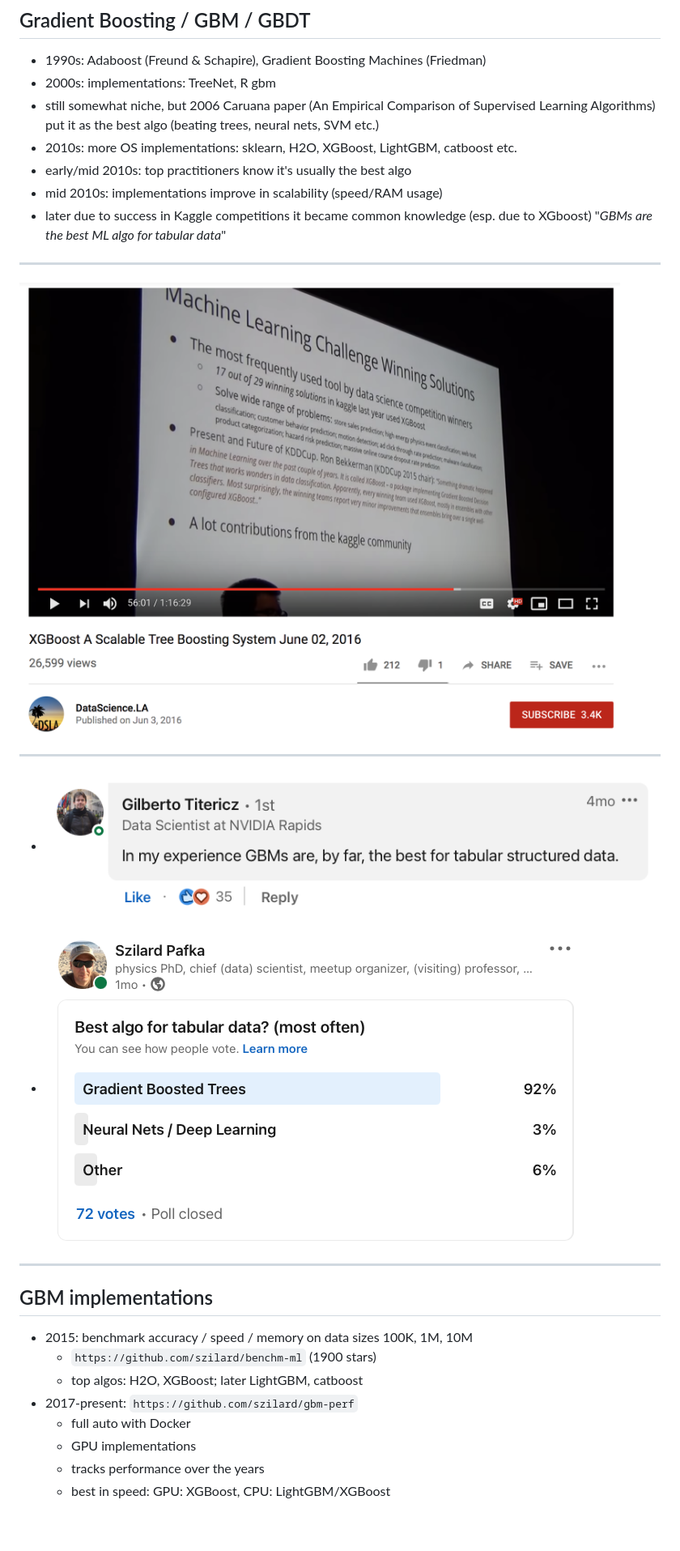
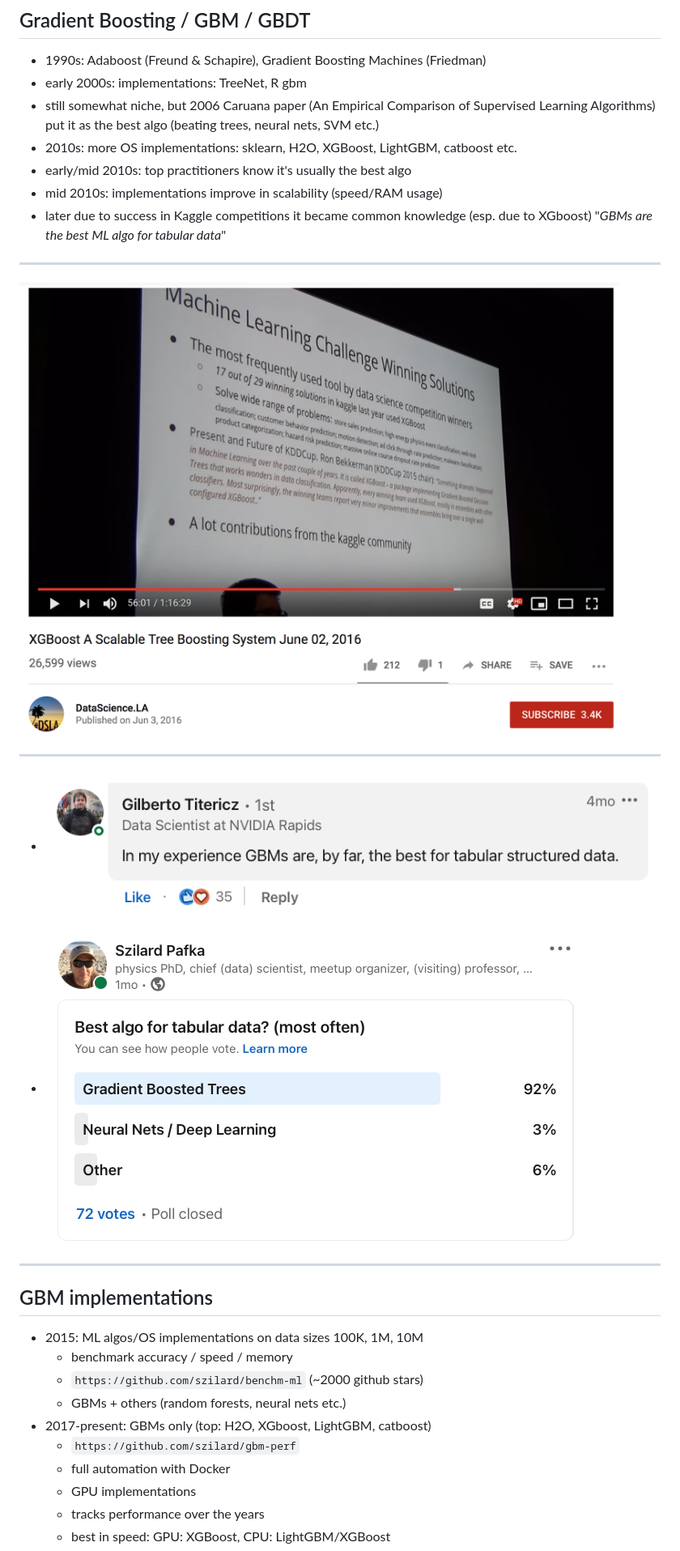
Before and after one commit to szilard/talk-xgb_ar3_r2, a Markdown page: slides.md, the part around one of its changes. Shown at 81% size. Drawn GitHub-style; blank space fills up the shorter version.

```diff
--- a/slides.md
+++ b/slides.md
@@ -52,7 +52,7 @@ December 2026
 ## Gradient Boosting / GBM / GBDT
 
 * 1990s: Adaboost (Freund & Schapire), Gradient Boosting Machines (Friedman)
-* 2000s: implementations: TreeNet, R gbm
+* early 2000s: implementations: TreeNet, R gbm
 * still somewhat niche, but 2006 Caruana paper (An Empirical Comparison of Supervised Learning Algorithms) put it as the best algo (beating trees, neural nets, SVM etc.)
 * 2010s: more OS implementations: sklearn, H2O, XGBoost, LightGBM, catboost etc.
 * early/mid 2010s: top practitioners know it's usually the best algo
@@ -61,7 +61,7 @@ December 2026
 
 ---
 
-![bg h:90%](images/p02-xgboost-talk-2016.png)
+![bg h:90%](images/p10-xgboost-talk-2016.png)
 
 ---
 
@@ -72,19 +72,25 @@ ul:first-of-type { text-align: left; }
 ul:last-of-type { text-align: right; }
 </style>
 
-- ![h:180](images/p03-gbm-best-comment.png)
+- ![h:180](images/p11a-gbm-best-comment.png)
 
-* ![h:420](images/p04-gbm-poll.png)
+* ![h:420](images/p11b-gbm-poll.png)
 
 ---
 
+<style scoped>
+section { justify-content: flex-start; padding-top: 40px; }
+</style>
+
 ## GBM implementations
 
-* 2015: benchmark accuracy / speed / memory on data sizes 100K, 1M, 10M
-    * `https://github.com/szilard/benchm-ml` (1900 stars)
-    * top algos: H2O, XGBoost; later LightGBM, catboost
-* 2017-present: `https://github.com/szilard/gbm-perf`
-    * full auto with Docker
+* 2015: ML algos/OS implementations on data sizes 100K, 1M, 10M
+    * benchmark accuracy / speed / memory
+    * `https://github.com/szilard/benchm-ml` (~2000 github stars)
+    * GBMs + others (random forests, neural nets etc.)
+* 2017-present: GBMs only (top: H2O, XGboost, LightGBM, catboost)
+    * `https://github.com/szilard/gbm-perf`
+    * full automation with Docker
     * GPU implementations
     * tracks performance over the years
     * best in speed: GPU: XGBoost, CPU: LightGBM/XGBoost
```
Also changed, not shown: other parts of slides.md (+87 -2 lines), images/p10-xgboost-talk-2016.png (renamed from images/p02-xgboost-talk-2016.png), images/p11a-gbm-best-comment.png (renamed from images/p03-gbm-best-comment.png), images/p11b-gbm-poll.png (renamed from images/p04-gbm-poll.png), images/p12-gbm-library-poll-2020.png (added), images/p20-tabular-dl-benchmark.png (added), images/p90-contact.png (added).
